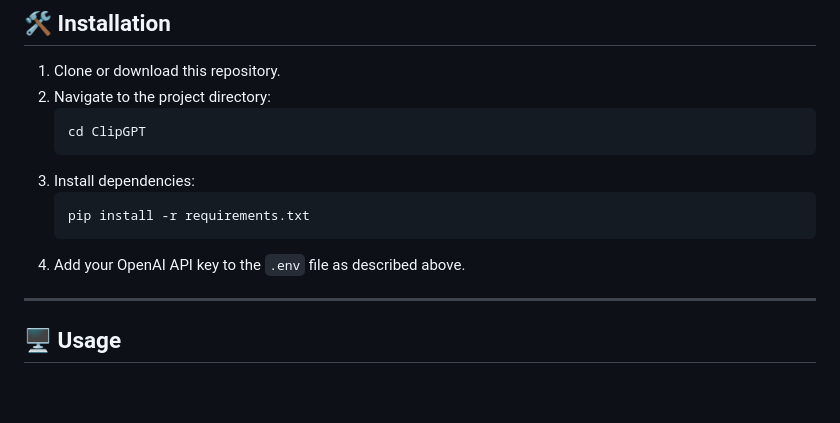
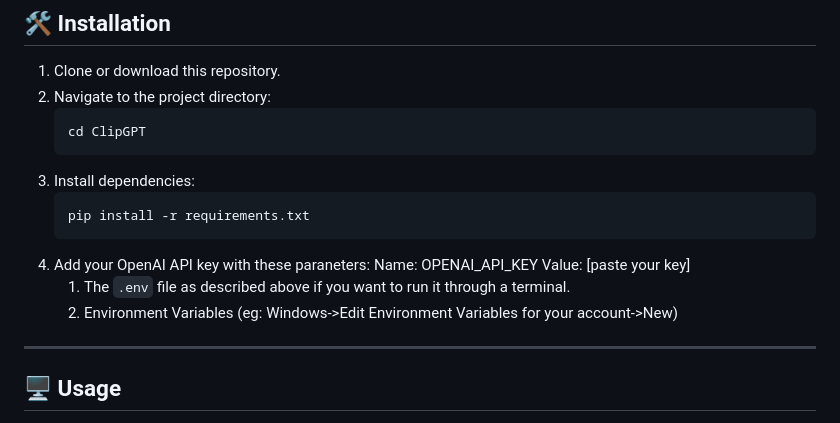
Before and after one commit to ungaul/clip-gpt, a Markdown page: README.md, the part around the change. Rendered like a GitHub page; blank space fills up the shorter version.

````diff
--- a/README.md
+++ b/README.md
@@ -39,7 +39,11 @@ ClipGPT is a Python-based tool that allows you to interact with **OpenAI GPT-4o-
    ```bash
    pip install -r requirements.txt
    ```
-4. Add your OpenAI API key to the `.env` file as described above.
+4. Add your OpenAI API key with these paraneters:
+   Name: OPENAI_API_KEY
+   Value: [paste your key]
+   1. The `.env` file as described above if you want to run it through a terminal.
+   2. Environment Variables (eg: Windows->Edit Environment Variables for your account->New)
 
 ---
 
````
